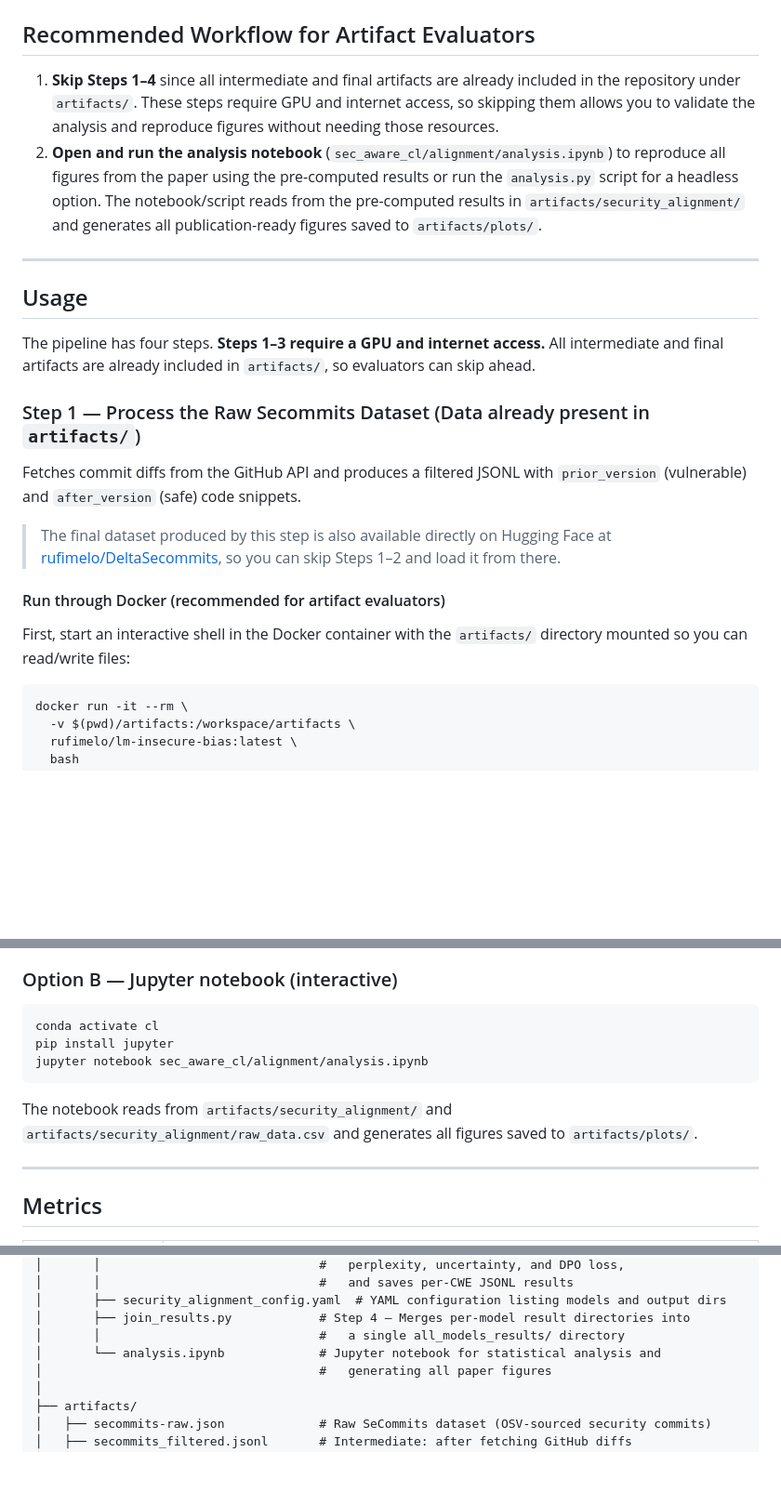
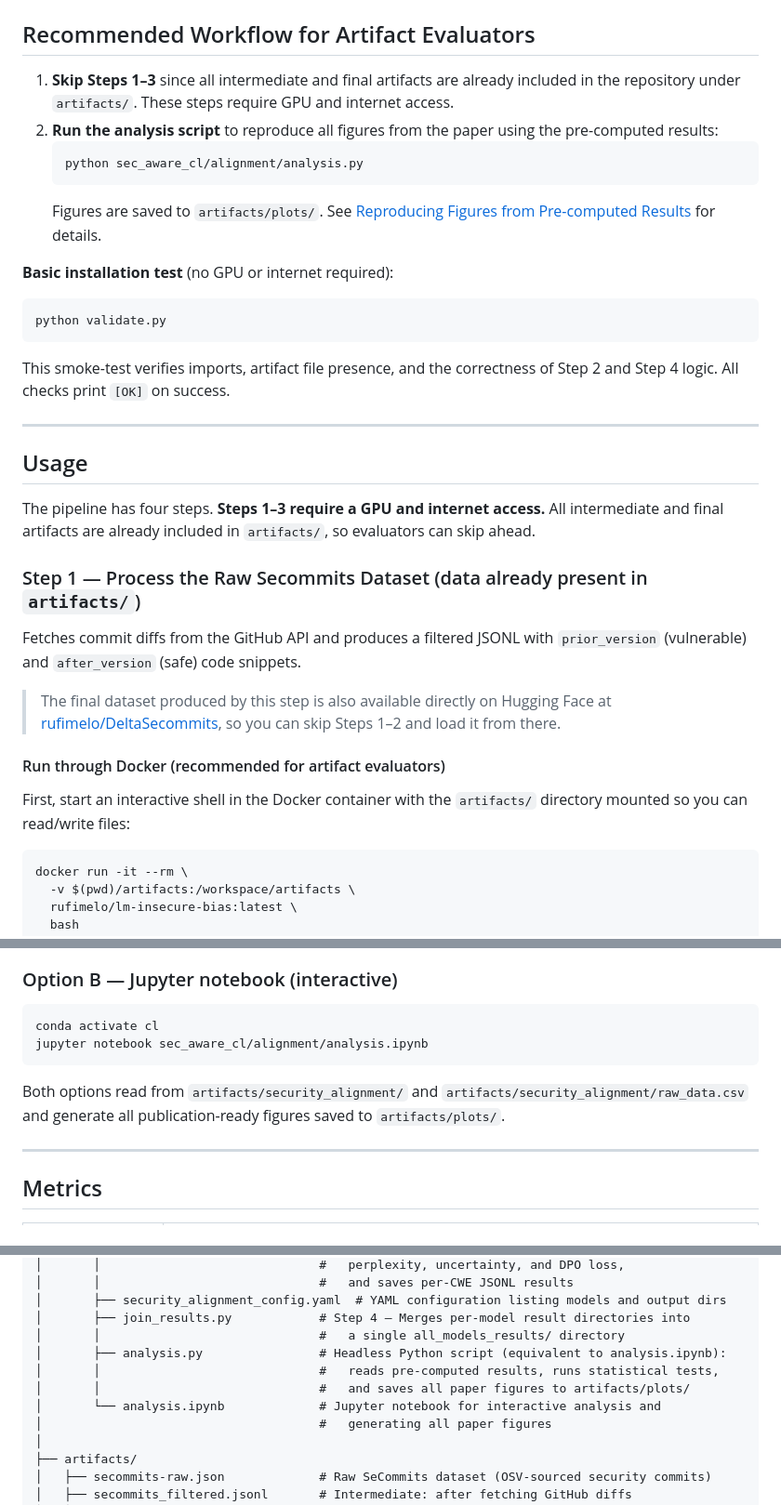
Before and after one commit to rufimelo99/lm-insecure-bias, a Markdown page: README.md, 3 parts joined by grey strips. Shown at 93% size. GitHub-like rendering; blank space fills up the shorter version.

````diff
--- a/README.md
+++ b/README.md
@@ -72,7 +137,20 @@ export HF_TOKEN=your_huggingface_token_here
 
 ## Recommended Workflow for Artifact Evaluators
-1. **Skip Steps 1–4** since all intermediate and final artifacts are already included in the repository under `artifacts/`. These steps require GPU and internet access, so skipping them allows you to validate the analysis and reproduce figures without needing those resources.
-3. **Open and run the analysis notebook** (`sec_aware_cl/alignment/analysis.ipynb`) to reproduce all figures from the paper using the pre-computed results or run the `analysis.py` script for a headless option. The notebook/script reads from the pre-computed results in `artifacts/security_alignment/` and generates all publication-ready figures saved to `artifacts/plots/`.
+
+1. **Skip Steps 1–3** since all intermediate and final artifacts are already included in the repository under `artifacts/`. These steps require GPU and internet access.
+2. **Run the analysis script** to reproduce all figures from the paper using the pre-computed results:
+   ```bash
+   python sec_aware_cl/alignment/analysis.py
+   ```
+   Figures are saved to `artifacts/plots/`. See [Reproducing Figures from Pre-computed Results](#reproducing-figures-from-pre-computed-results) for details.
+
+**Basic installation test** (no GPU or internet required):
+
+```bash
+python validate.py
+```
+
+This smoke-test verifies imports, artifact file presence, and the correctness of Step 2 and Step 4 logic. All checks print `[OK]` on success.
 
 ---
 
@@ -80,14 +158,16 @@ export HF_TOKEN=your_huggingface_token_here
 
 The pipeline has four steps. **Steps 1–3 require a GPU and internet access.** All intermediate and final artifacts are already included in `artifacts/`, so evaluators can skip ahead.
 
-### Step 1 — Process the Raw Secommits Dataset (Data already present in `artifacts/`)
+### Step 1 — Process the Raw Secommits Dataset (data already present in `artifacts/`)
 
 Fetches commit diffs from the GitHub API and produces a filtered JSONL with `prior_version` (vulnerable) and `after_version` (safe) code snippets.
 
 > The final dataset produced by this step is also available directly on Hugging Face at [rufimelo/DeltaSecommits](https://huggingface.co/datasets/rufimelo/DeltaSecommits), so you can skip Steps 1–2 and load it from there.
 
 #### Run through Docker (recommended for artifact evaluators)
+
 First, start an interactive shell in the Docker container with the `artifacts/` directory mounted so you can read/write files:
+
 ```bash
 docker run -it --rm \
   -v $(pwd)/artifacts:/workspace/artifacts \
@@ -201,11 +282,10 @@ python sec_aware_cl/alignment/analysis.py --artifacts path/to/artifacts
 
 ```bash
 conda activate cl
-pip install jupyter
 jupyter notebook sec_aware_cl/alignment/analysis.ipynb
 ```
 
-The notebook reads from `artifacts/security_alignment/` and `artifacts/security_alignment/raw_data.csv` and generates all figures saved to `artifacts/plots/`.
+Both options read from `artifacts/security_alignment/` and `artifacts/security_alignment/raw_data.csv` and generate all publication-ready figures saved to `artifacts/plots/`.
 
 ---
 
@@ -256,7 +338,10 @@ lm-insecure-bias/
 │       ├── security_alignment_config.yaml  # YAML configuration listing models and output dirs
 │       ├── join_results.py            # Step 4 — Merges per-model result directories into
 │       │                              #   a single all_models_results/ directory
-│       └── analysis.ipynb             # Jupyter notebook for statistical analysis and
+│       ├── analysis.py                # Headless Python script (equivalent to analysis.ipynb):
+│       │                              #   reads pre-computed results, runs statistical tests,
+│       │                              #   and saves all paper figures to artifacts/plots/
+│       └── analysis.ipynb             # Jupyter notebook for interactive analysis and
 │                                      #   generating all paper figures
 │
 ├── artifacts/
````
Also changed, not shown: other parts of README.md (+86 -18 lines).
